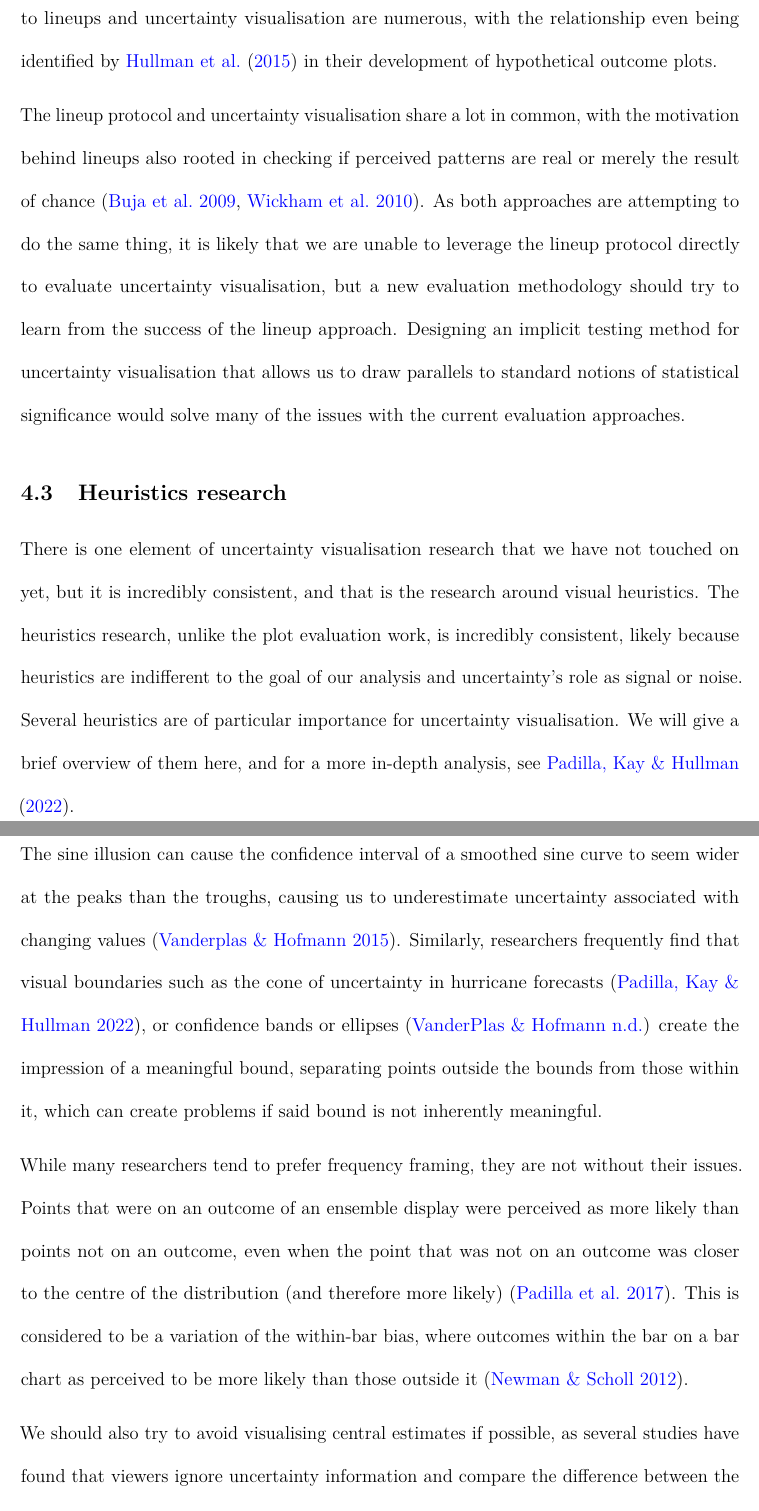
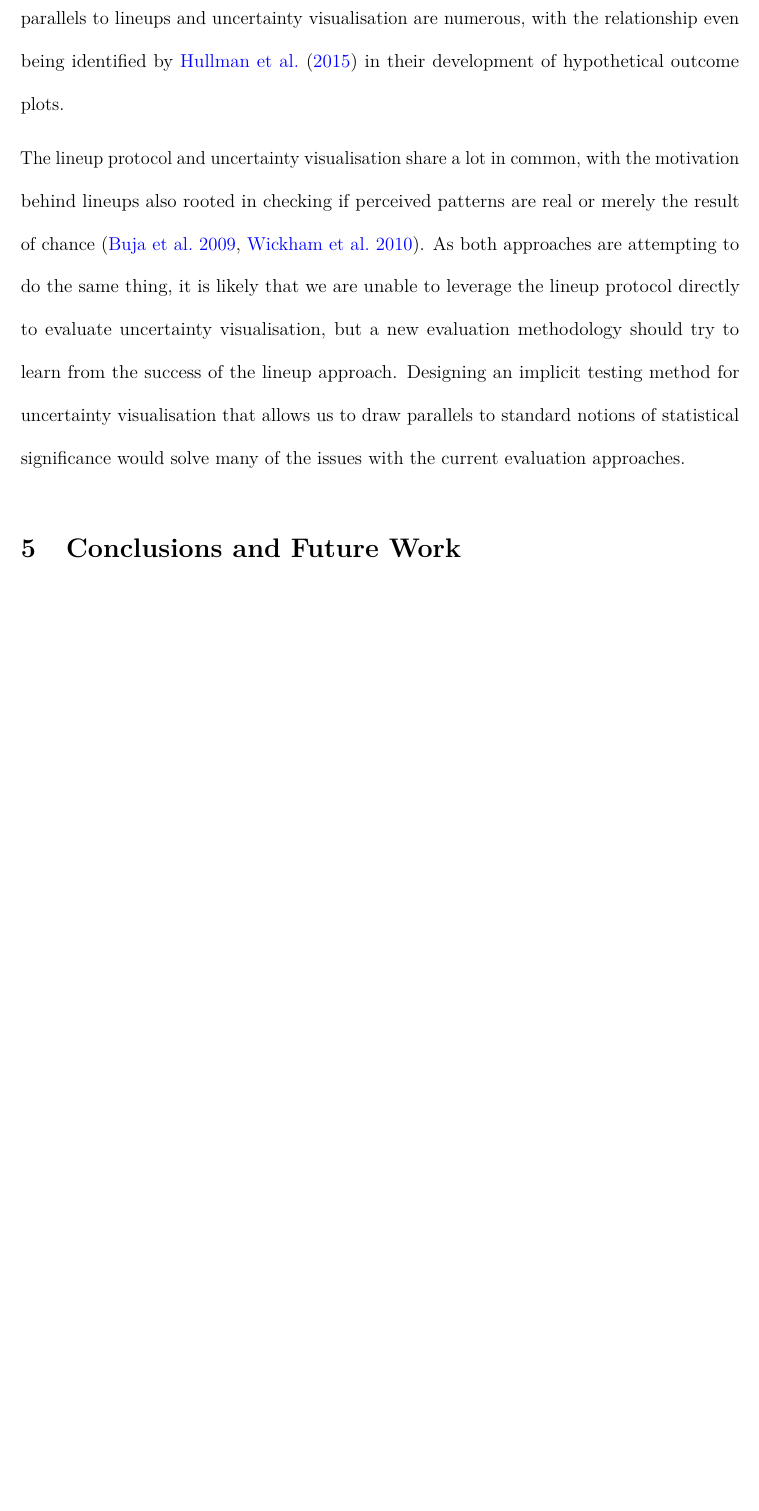
Before and after one commit to harriet-mason/ARSA-UncertaintyLitReview, a LaTeX paper (paper.tex): two parts of pages 32 and 33 of 49 before the commit and part of page 32 of 47 after it, the two joined at a grey line, cut so that both start at the same text, the shorter picture padded with empty space. Compiled offline with pdfLaTeX.

Commit message:
removed heuristic section and revised 4.2

```diff
--- a/paper.tex
+++ b/paper.tex
@@ -1210,38 +1210,3 @@ lineup approach. Designing an implicit testing method for uncertainty
 visualisation that allows us to draw parallels to standard notions of
 statistical significance would solve many of the issues with the current
 evaluation approaches.
-
-\subsection{Heuristics research}\label{heuristics-research}
-
-There is one element of uncertainty visualisation research that we have
-not touched on yet, but it is incredibly consistent, and that is the
-research around visual heuristics. The heuristics research, unlike the
-plot evaluation work, is incredibly consistent, likely because
-heuristics are indifferent to the goal of our analysis and uncertainty's
-role as signal or noise. Several heuristics are of particular importance
-for uncertainty visualisation. We will give a brief overview of them
-here, and for a more in-depth analysis, see \citet{uncertchap2022}.
-
-The use of confidence intervals or boundaries has a few known issues in
-their interpretation. The sine illusion can cause the confidence
-interval of a smoothed sine curve to seem wider at the peaks than the
-troughs, causing us to underestimate uncertainty associated with
-changing values \citep{Vanderplas2015}. Similarly, researchers
-frequently find that visual boundaries such as the cone of uncertainty
-in hurricane forecasts \citep{uncertchap2022}, or confidence bands or
-ellipses \citep{vanderplas2017} create the impression of a meaningful
-bound, separating points outside the bounds from those within it, which
-can create problems if said bound is not inherently meaningful.
-
-While many researchers tend to prefer frequency framing, they are not
-without their issues. Points that were on an outcome of an ensemble
-display were perceived as more likely than points not on an outcome,
-even when the point that was not on an outcome was closer to the centre
-of the distribution (and therefore more likely) \citep{Padilla2017}.
-This is considered to be a variation of the within-bar bias, where
-outcomes within the bar on a bar chart as perceived to be more likely
-than those outside it \citep{Newman2012}.
-
-We should also try to avoid visualising central estimates if possible,
-as several studies have found that viewers ignore uncertainty
-information and compare the difference between the two means if they
```
Also changed, not shown: paper.bib (+1 -1 lines), paper.pdf, paper_files/figure-pdf/fig-distribution-1.pdf, paper_files/figure-pdf/fig-ignore-1.pdf, paper_files/figure-pdf/fig-statistic-1.pdf, paper_files/figure-pdf/fig-variable-1.pdf, paper_files/figure-pdf/fig-vsup-1.pdf, paper.tex (11 more changed lines), 1 other file.
